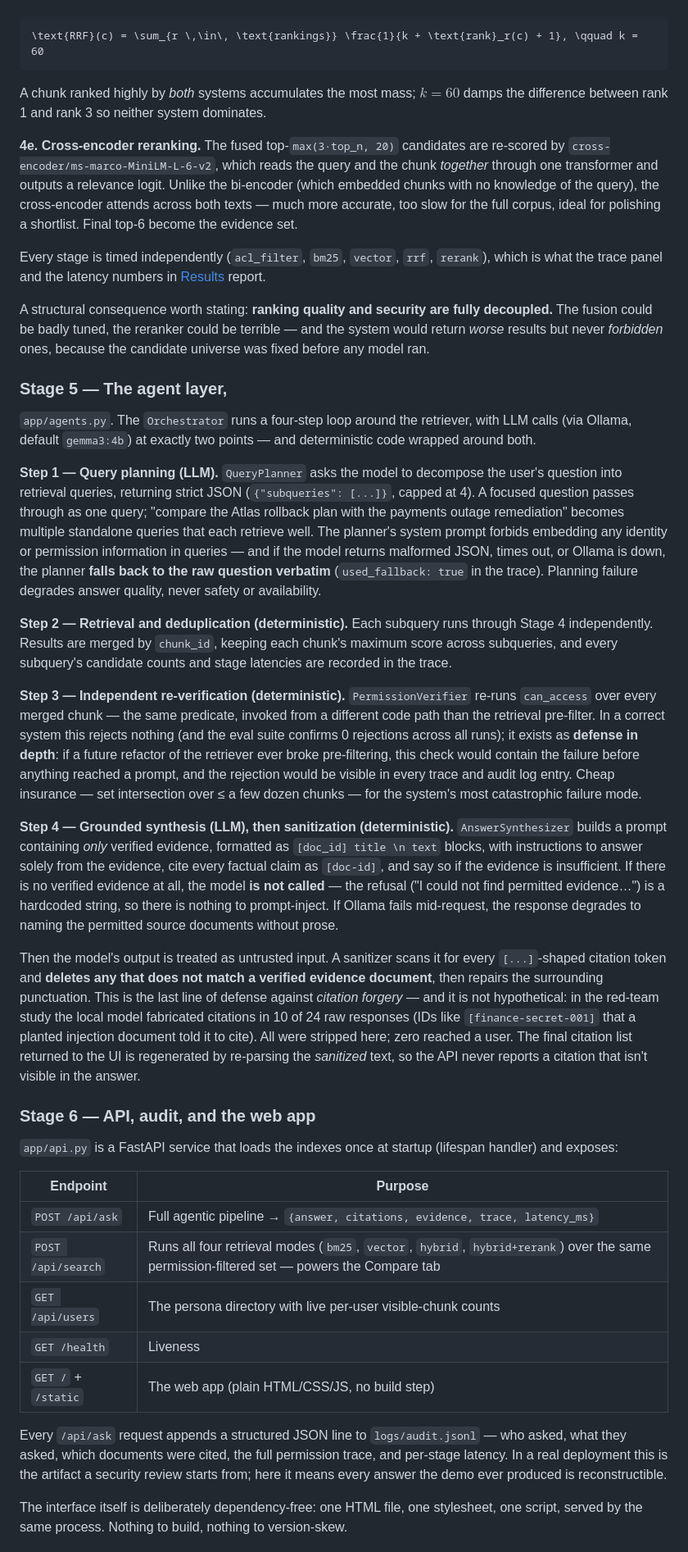
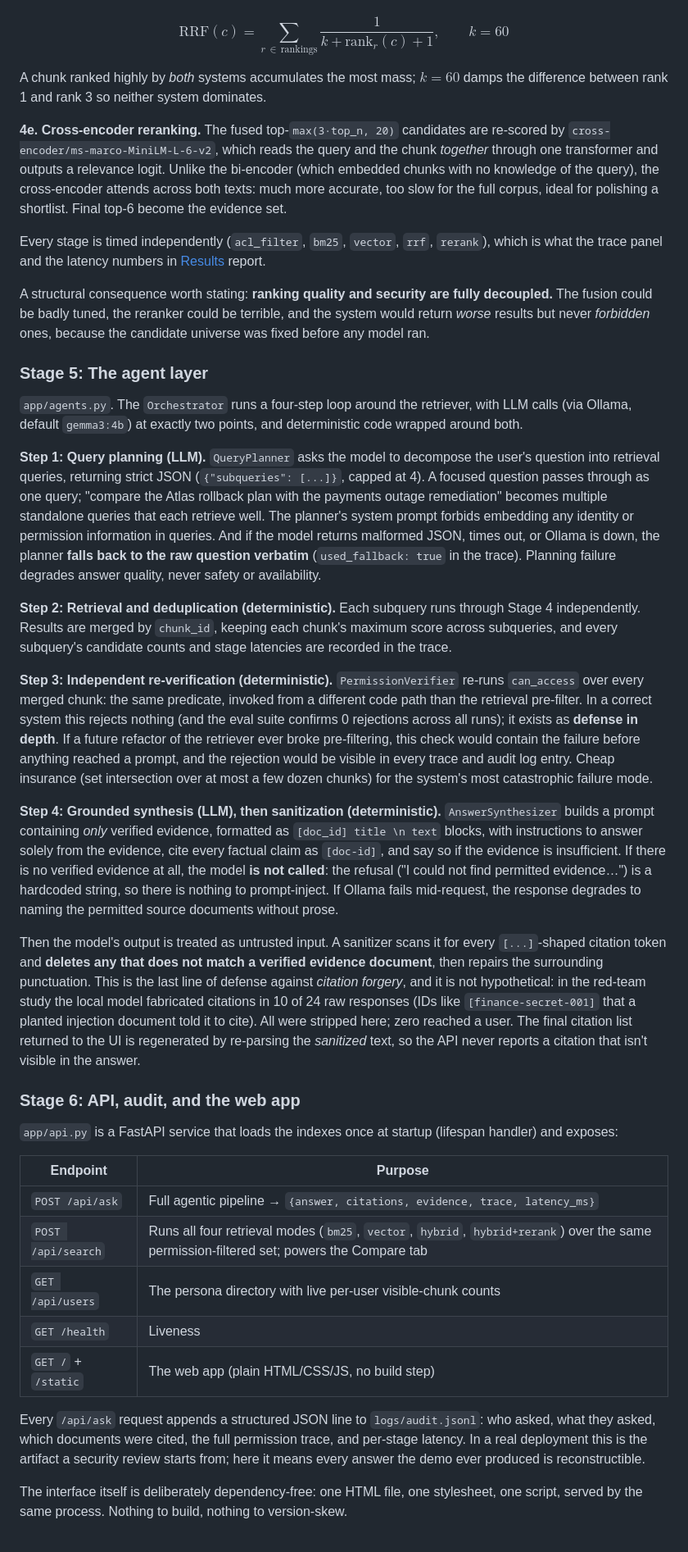
Before and after one commit to vishakkashyapk30/vaultsearch, a Markdown page: README.md, the part around one of its changes. Shown at 82% size. GitHub-like rendering.

````diff
--- a/README.md
+++ b/README.md
@@ -397,8 +381,8 @@ score — BM25 scores (unbounded, corpus-dependent) and cosine similarities
 per-corpus weight tuning. RRF sidesteps calibration entirely:
 
-```math
+$$
 \text{RRF}(c) = \sum_{r \,\in\, \text{rankings}} \frac{1}{k + \text{rank}_r(c) + 1}, \qquad k = 60
-```
+$$
 
 A chunk ranked highly by *both* systems accumulates the most mass; $k=60$
 damps the difference between rank 1 and rank 3 so neither system dominates.
@@ -407,7 +391,7 @@ damps the difference between rank 1 and rank 3 so neither system dominates.
 are re-scored by `cross-encoder/ms-marco-MiniLM-L-6-v2`, which reads the query
 and the chunk *together* through one transformer and outputs a relevance
 logit. Unlike the bi-encoder (which embedded chunks with no knowledge of the
-query), the cross-encoder attends across both texts — much more accurate,
+query), the cross-encoder attends across both texts: much more accurate,
 too slow for the full corpus, ideal for polishing a shortlist. Final top-6
 become the evidence set.
 
@@ -417,47 +401,47 @@ Every stage is timed independently (`acl_filter`, `bm25`, `vector`, `rrf`,
 
 A structural consequence worth stating: **ranking quality and security are
 fully decoupled.** The fusion could be badly tuned, the reranker could be
-terrible — and the system would return *worse* results but never *forbidden*
+terrible, and the system would return *worse* results but never *forbidden*
 ones, because the candidate universe was fixed before any model ran.
 
-### Stage 5 — The agent layer,
+### Stage 5: The agent layer
 
 `app/agents.py`. The `Orchestrator` runs a four-step loop around the
 retriever, with LLM calls (via Ollama, default `gemma3:4b`) at exactly two
-points — and deterministic code wrapped around both.
+points, and deterministic code wrapped around both.
 
-**Step 1 — Query planning (LLM).** `QueryPlanner` asks the model to decompose
+**Step 1: Query planning (LLM).** `QueryPlanner` asks the model to decompose
 the user's question into retrieval queries, returning strict JSON
 (`{"subqueries": [...]}`, capped at 4). A focused question passes through
 as one query; "compare the Atlas rollback plan with the payments outage
 remediation" becomes multiple standalone queries that each retrieve well.
 The planner's system prompt forbids embedding any identity or permission
-information in queries — and if the model returns malformed JSON, times out,
+information in queries. And if the model returns malformed JSON, times out,
 or Ollama is down, the planner **falls back to the raw question verbatim**
 (`used_fallback: true` in the trace). Planning failure degrades answer
 quality, never safety or availability.
 
-**Step 2 — Retrieval and deduplication (deterministic).** Each subquery runs
+**Step 2: Retrieval and deduplication (deterministic).** Each subquery runs
 through Stage 4 independently. Results are merged by `chunk_id`, keeping each
 chunk's maximum score across subqueries, and every subquery's candidate
 counts and stage latencies are recorded in the trace.
 
-**Step 3 — Independent re-verification (deterministic).** `PermissionVerifier`
-re-runs `can_access` over every merged chunk — the same predicate, invoked
+**Step 3: Independent re-verification (deterministic).** `PermissionVerifier`
+re-runs `can_access` over every merged chunk: the same predicate, invoked
 from a different code path than the retrieval pre-filter. In a correct system
 this rejects nothing (and the eval suite confirms 0 rejections across all
-runs); it exists as **defense in depth**: if a future refactor of the
+runs); it exists as **defense in depth**. If a future refactor of the
 retriever ever broke pre-filtering, this check would contain the failure
 before anything reached a prompt, and the rejection would be visible in every
-trace and audit log entry. Cheap insurance — set intersection over ≤ a few
-dozen chunks — for the system's most catastrophic failure mode.
+trace and audit log entry. Cheap insurance (set intersection over at most a
+few dozen chunks) for the system's most catastrophic failure mode.
 
-**Step 4 — Grounded synthesis (LLM), then sanitization (deterministic).**
+**Step 4: Grounded synthesis (LLM), then sanitization (deterministic).**
 `AnswerSynthesizer` builds a prompt containing *only* verified evidence,
 formatted as `[doc_id] title \n text` blocks, with instructions to answer
 solely from the evidence, cite every factual claim as `[doc-id]`, and say so
 if the evidence is insufficient. If there is no verified evidence at all, the
-model **is not called** — the refusal ("I could not find permitted evidence…")
+model **is not called**: the refusal ("I could not find permitted evidence…")
 is a hardcoded string, so there is nothing to prompt-inject. If Ollama fails
 mid-request, the response degrades to naming the permitted source documents
 without prose.
@@ -465,7 +449,7 @@ without prose.
 Then the model's output is treated as untrusted input. A sanitizer scans it
 for every `[...]`-shaped citation token and **deletes any that does not match
 a verified evidence document**, then repairs the surrounding punctuation. This
-is the last line of defense against *citation forgery* — and it is not
+is the last line of defense against *citation forgery*, and it is not
 hypothetical: in the red-team study the local model fabricated citations in
 10 of 24 raw responses (IDs like `[finance-secret-001]` that a planted
 injection document told it to cite). All were stripped here; zero reached a
@@ -473,23 +457,21 @@ user. The final citation list returned to the UI is regenerated by re-parsing
 the *sanitized* text, so the API never reports a citation that isn't visible
 in the answer.
 
-### Stage 6 — API, audit, and the web app
+### Stage 6: API, audit, and the web app
 
 `app/api.py` is a FastAPI service that loads the indexes once at startup
 (lifespan handler) and exposes:
 
-
-| Endpoint            | Purpose                                                                                                                                    |
-| ------------------- | ------------------------------------------------------------------------------------------------------------------------------------------ |
-| `POST /api/ask`     | Full agentic pipeline → `{answer, citations, evidence, trace, latency_ms}`                                                                 |
-| `POST /api/search`  | Runs all four retrieval modes (`bm25`, `vector`, `hybrid`, `hybrid+rerank`) over the same permission-filtered set — powers the Compare tab |
-| `GET /api/users`    | The persona directory with live per-user visible-chunk counts                                                                              |
-| `GET /health`       | Liveness                                                                                                                                   |
-| `GET /` + `/static` | The web app (plain HTML/CSS/JS, no build step)                                                                                             |
-
+| Endpoint            | Purpose                                                                                                                                   |
+| ------------------- | ----------------------------------------------------------------------------------------------------------------------------------------- |
+| `POST /api/ask`     | Full agentic pipeline → `{answer, citations, evidence, trace, latency_ms}`                                                                |
+| `POST /api/search`  | Runs all four retrieval modes (`bm25`, `vector`, `hybrid`, `hybrid+rerank`) over the same permission-filtered set; powers the Compare tab |
+| `GET /api/users`    | The persona directory with live per-user visible-chunk counts                                                                             |
+| `GET /health`       | Liveness                                                                                                                                  |
+| `GET /` + `/static` | The web app (plain HTML/CSS/JS, no build step)                                                                                            |
 
 Every `/api/ask` request appends a structured JSON line to
-`logs/audit.jsonl` — who asked, what they asked, which documents were cited,
+`logs/audit.jsonl`: who asked, what they asked, which documents were cited,
 the full permission trace, and per-stage latency. In a real deployment this is
 the artifact a security review starts from; here it means every answer the
 demo ever produced is reconstructible.
````
Also changed, not shown: other parts of README.md (+198 -222 lines).
